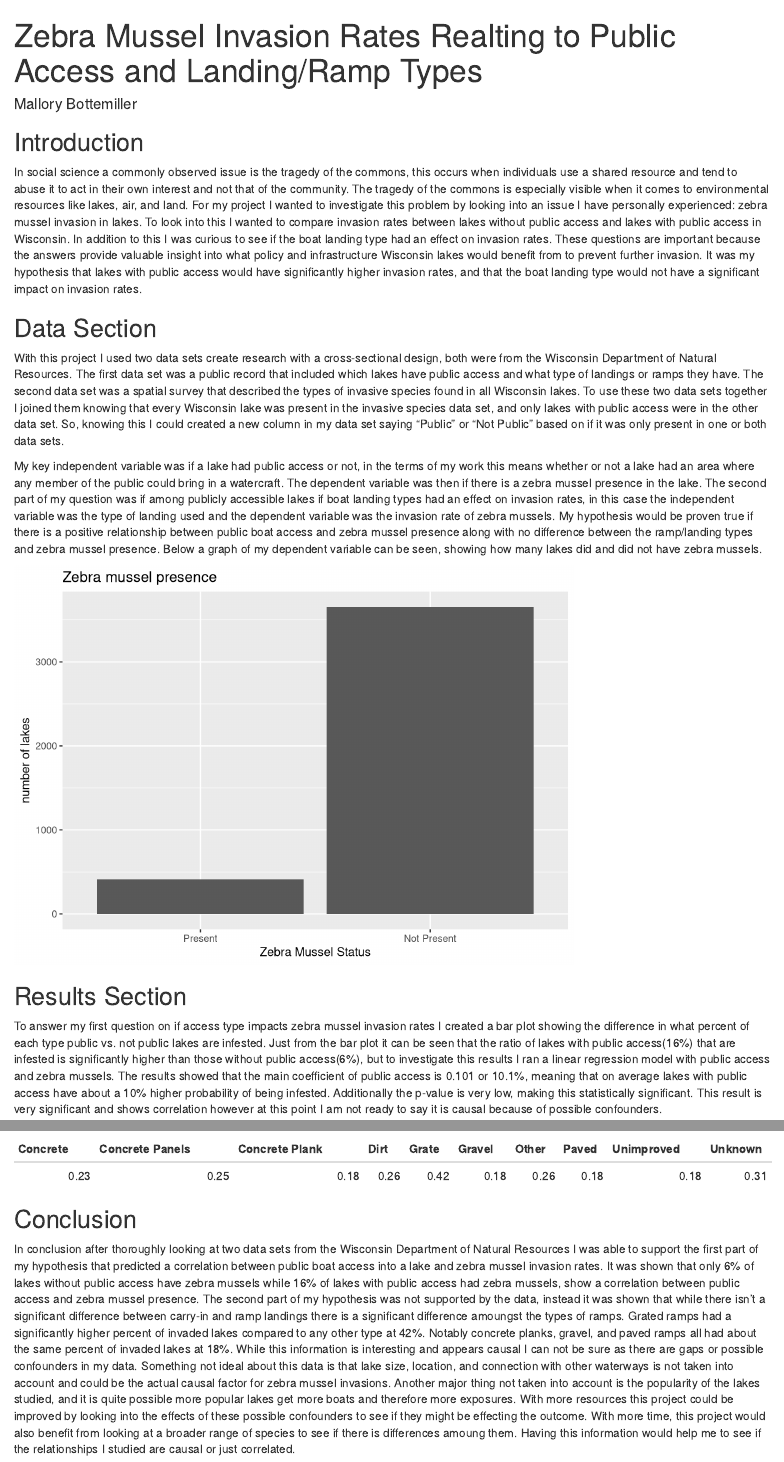
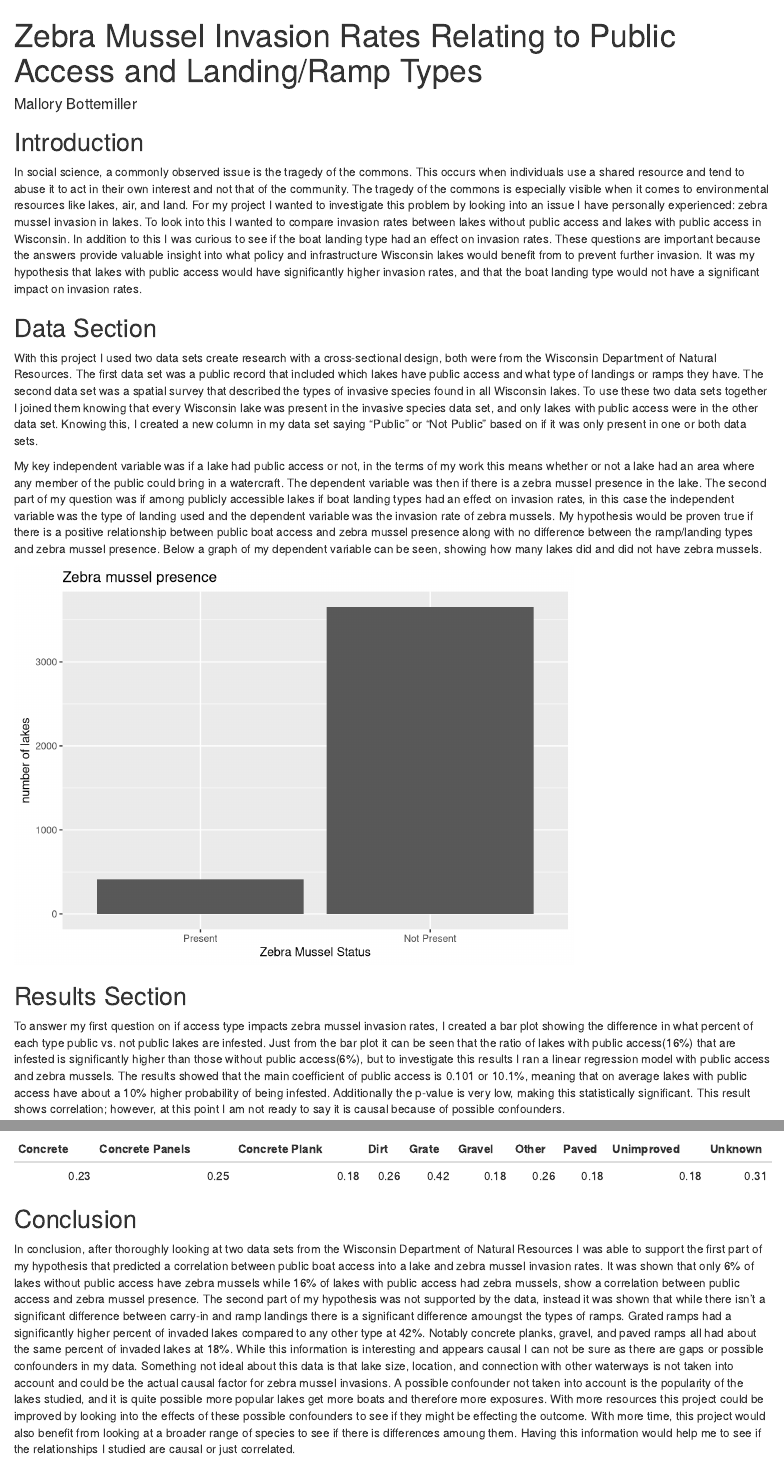
Before and after one commit to MBottemiller/PS270_Final_Project, an R Markdown document (index.Rmd): the page in a window 1100 px wide, from its top, and a second part further down, joined at a grey line. Rendered offline with R 4.5, knitr and Pandoc, with nearby package versions; drawn as R Markdown's standard HTML page in place of the format the file asks for.

Commit message:
correcting grammar

````diff
--- a/index.Rmd
+++ b/index.Rmd
@@ -1,5 +1,5 @@
 ---
-title: Zebra Mussel Invasion Rates Realting to Public Access and Landing/Ramp Types
+title: Zebra Mussel Invasion Rates Relating to Public Access and Landing/Ramp Types
 author: "Mallory Bottemiller"
 description: "A research project based in Wisconsin"
 output:
@@ -11,7 +11,7 @@ output:
 
 ## Introduction
 
-In social science a commonly observed issue is the tragedy of the commons, this occurs when individuals use a shared resource and tend to abuse it to act in their own interest and not that of the community. The tragedy of the commons is especially visible when it comes to environmental resources like lakes, air, and land. For my project I wanted to investigate this problem by looking into an issue I have personally experienced: zebra mussel invasion in lakes. To look into this I wanted to compare invasion rates between lakes without public access and lakes with public access in Wisconsin. In addition to this I was curious to see if the boat landing type had an effect on invasion rates. These questions are important because the answers provide valuable insight into what policy and infrastructure Wisconsin lakes would benefit from to prevent further invasion. It was my hypothesis that lakes with public access would have significantly higher invasion rates, and that the boat landing type would not have a significant impact on invasion rates.
+In social science, a commonly observed issue is the tragedy of the commons. This occurs when individuals use a shared resource and tend to abuse it to act in their own interest and not that of the community. The tragedy of the commons is especially visible when it comes to environmental resources like lakes, air, and land. For my project I wanted to investigate this problem by looking into an issue I have personally experienced: zebra mussel invasion in lakes. To look into this I wanted to compare invasion rates between lakes without public access and lakes with public access in Wisconsin. In addition to this I was curious to see if the boat landing type had an effect on invasion rates. These questions are important because the answers provide valuable insight into what policy and infrastructure Wisconsin lakes would benefit from to prevent further invasion. It was my hypothesis that lakes with public access would have significantly higher invasion rates, and that the boat landing type would not have a significant impact on invasion rates.
 
 ```{r, include = FALSE}
 library(tidyverse)
@@ -78,7 +78,7 @@ lake_data
 ```
 ## Data Section
 
-With this project I used two data sets create research with a cross-sectional design, both were from the Wisconsin Department of Natural Resources. The first data set was a public record that included which lakes have public access and what type of landings or ramps they have. The second data set was a spatial survey that described the types of invasive species found in all Wisconsin lakes. To use these two data sets together I joined them knowing that every Wisconsin lake was present in the invasive species data set, and only lakes with public access were in the other data set. So, knowing this I could created a new column in my data set saying "Public" or "Not Public" based on if it was only present in one or both data sets.
+With this project I used two data sets create research with a cross-sectional design, both were from the Wisconsin Department of Natural Resources. The first data set was a public record that included which lakes have public access and what type of landings or ramps they have. The second data set was a spatial survey that described the types of invasive species found in all Wisconsin lakes. To use these two data sets together I joined them knowing that every Wisconsin lake was present in the invasive species data set, and only lakes with public access were in the other data set. Knowing this, I created a new column in my data set saying "Public" or "Not Public" based on if it was only present in one or both data sets.
 
   My key independent variable was if a lake had public access or not, in the terms of my work this means whether or not a lake had an area where any member of the public could bring in a watercraft.  The dependent variable was then if there is a zebra mussel presence in the lake. The second part of my question was if among publicly accessible lakes if boat landing types had an effect on invasion rates, in this case the independent variable was the type of landing used and the dependent variable was the invasion rate of zebra mussels. My hypothesis would be proven true if there is a positive relationship between public boat access and zebra mussel presence along with no difference between the ramp/landing types and zebra mussel presence. Below a graph of my dependent variable can be seen, showing how many lakes did and did not have zebra mussels.
 
@@ -96,7 +96,7 @@ lake_data |>
 
 
 ## Results Section
-To answer my first question on if access type impacts zebra mussel invasion rates I created a bar plot showing the difference in what percent of each type public vs. not public lakes are infested. Just from the bar plot it can be seen that the ratio of lakes with public access(16%) that are infested is significantly higher than those without public access(6%), but to investigate this results I ran a linear regression model with public access and zebra mussels. The results showed that the main coefficient of public access is 0.101 or 10.1%, meaning that on average lakes with public access have about a 10% higher probability of being infested. Additionally the p-value is very low, making this statistically significant. This result is very significant and shows correlation however at this point I am not ready to say it is causal because of possible confounders.
+To answer my first question on if access type impacts zebra mussel invasion rates, I created a bar plot showing the difference in what percent of each type public vs. not public lakes are infested. Just from the bar plot it can be seen that the ratio of lakes with public access(16%) that are infested is significantly higher than those without public access(6%), but to investigate this results I ran a linear regression model with public access and zebra mussels. The results showed that the main coefficient of public access is 0.101 or 10.1%, meaning that on average lakes with public access have about a 10% higher probability of being infested. Additionally the p-value is very low, making this statistically significant. This result shows correlation; however, at this point I am not ready to say it is causal because of possible confounders.
 
 ```{r, echo = FALSE}
 Invasion_rate_col<- lake_data |>
@@ -196,7 +196,7 @@ ramp_data|> select(RAMP_TYPE_CODE, invasion_rate) |>
 
 
 ## Conclusion
-In conclusion after thoroughly looking at two data sets from the Wisconsin Department of Natural Resources I was able to support the first part of my hypothesis that predicted a correlation between public boat access into a lake and zebra mussel invasion rates. It was shown that only 6% of lakes without public access have zebra mussels while 16% of lakes with public access had zebra mussels, show a correlation between public access and zebra mussel presence. The second part of my hypothesis was not supported by the data, instead it was shown that while there isn't a significant difference between carry-in and ramp landings there is a significant difference amoungst the types of ramps. Grated ramps had a significantly higher percent of invaded lakes compared to any other type at 42%. Notably concrete planks, gravel, and paved ramps all had about the same percent of invaded lakes at 18%. While this information is interesting and appears causal I can not be sure as there are gaps or possible confounders in my data. Something not ideal about this data is that lake size, location, and connection with other waterways is not taken into account and could be the actual causal factor for zebra mussel invasions. Another major thing not taken into account is the popularity of the lakes studied, and it is quite possible more popular lakes get more boats and therefore more exposures. With more resources this project could be improved by looking into the effects of these possible confounders to see if they might be effecting the outcome. With more time, this project would also benefit from looking at a broader range of species to see if there is differences amoung them. Having this information would help me to see if the relationships I studied are causal or just correlated.
+In conclusion, after thoroughly looking at two data sets from the Wisconsin Department of Natural Resources I was able to support the first part of my hypothesis that predicted a correlation between public boat access into a lake and zebra mussel invasion rates. It was shown that only 6% of lakes without public access have zebra mussels while 16% of lakes with public access had zebra mussels, show a correlation between public access and zebra mussel presence. The second part of my hypothesis was not supported by the data, instead it was shown that while there isn't a significant difference between carry-in and ramp landings there is a significant difference amoungst the types of ramps. Grated ramps had a significantly higher percent of invaded lakes compared to any other type at 42%. Notably concrete planks, gravel, and paved ramps all had about the same percent of invaded lakes at 18%. While this information is interesting and appears causal I can not be sure as there are gaps or possible confounders in my data. Something not ideal about this data is that lake size, location, and connection with other waterways is not taken into account and could be the actual causal factor for zebra mussel invasions. A possible confounder not taken into account is the popularity of the lakes studied, and it is quite possible more popular lakes get more boats and therefore more exposures. With more resources this project could be improved by looking into the effects of these possible confounders to see if they might be effecting the outcome. With more time, this project would also benefit from looking at a broader range of species to see if there is differences amoung them. Having this information would help me to see if the relationships I studied are causal or just correlated.
 
 ```{r print-code, ref.label=knitr::all_labels(), echo = TRUE, eval=FALSE}
 
````
Also changed, not shown: index.html, index.Rmd (2 more changed lines).
